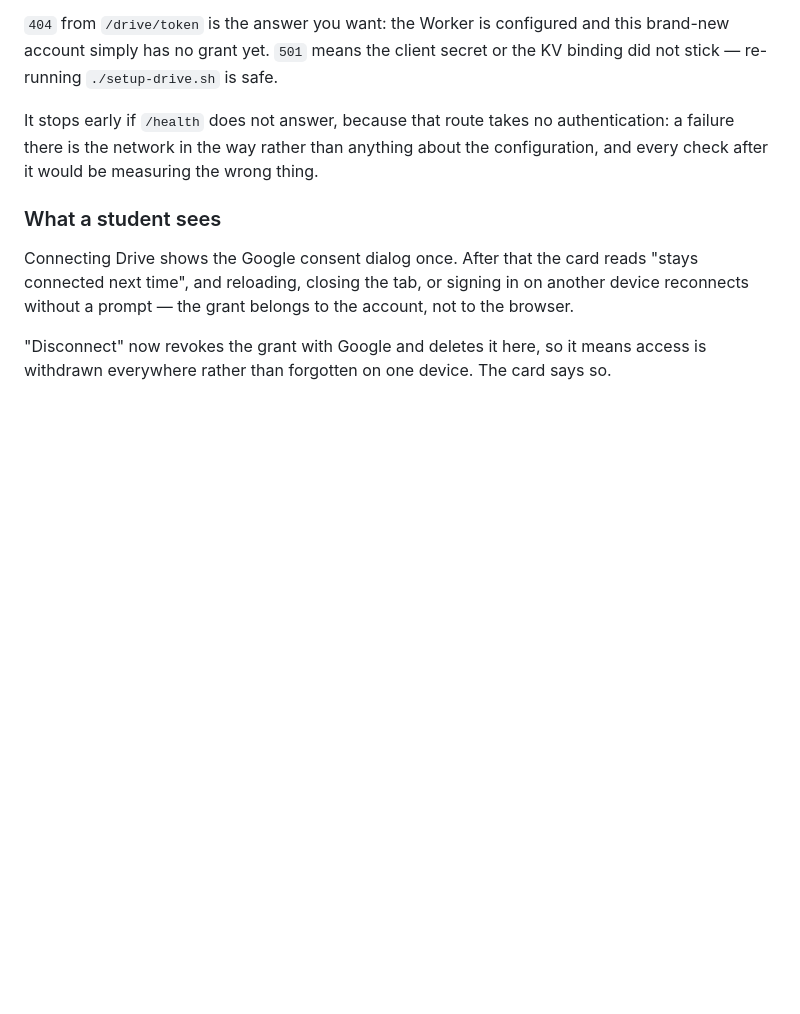
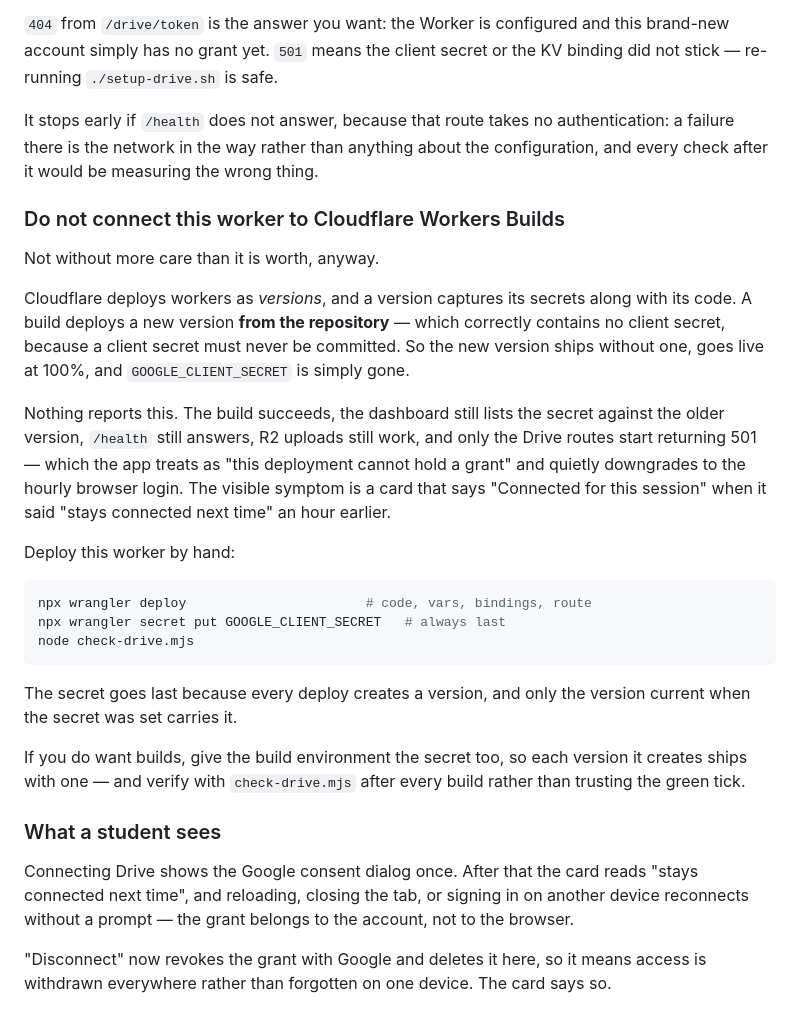
Before and after one commit to ninesunit/notomi, a Markdown page: worker/README.md, the part around the change. Rendered like a GitHub page; blank space fills up the shorter version.

Commit message:
Write down why builds and this worker's secret cannot coexist
Cloudflare deploys workers as versions, and a version captures its
secrets along with its code. A build deploys a version built from the
repository, which correctly holds no client secret — so the new version
ships without one and goes live, and the secret set against the previous
version is gone.

Nothing anywhere reports it. The build succeeds, the dashboard still
shows the secret, /health answers, R2 keeps working, and only the Drive
routes turn 501 — which the app reads as "this deployment cannot hold a
grant" and silently downgrades to the hourly login. The only visible
symptom is a card that read "stays connected next time" yesterday and
"Connected for this session" today.

Co-Authored-By: Claude Opus 5 <noreply@anthropic.com>
Claude-Session: https://claude.ai/code/session_01Mr1CuPV4dXoXXGch5NcFAT

````diff
--- a/worker/README.md
+++ b/worker/README.md
@@ -131,6 +131,38 @@ authentication: a failure there is the network in the way rather than anything
 about the configuration, and every check after it would be measuring the wrong
 thing.
 
+### Do not connect this worker to Cloudflare Workers Builds
+
+Not without more care than it is worth, anyway.
+
+Cloudflare deploys workers as *versions*, and a version captures its secrets
+along with its code. A build deploys a new version **from the repository** —
+which correctly contains no client secret, because a client secret must never
+be committed. So the new version ships without one, goes live at 100%, and
+`GOOGLE_CLIENT_SECRET` is simply gone.
+
+Nothing reports this. The build succeeds, the dashboard still lists the secret
+against the older version, `/health` still answers, R2 uploads still work, and
+only the Drive routes start returning 501 — which the app treats as "this
+deployment cannot hold a grant" and quietly downgrades to the hourly browser
+login. The visible symptom is a card that says "Connected for this session"
+when it said "stays connected next time" an hour earlier.
+
+Deploy this worker by hand:
+
+```bash
+npx wrangler deploy                       # code, vars, bindings, route
+npx wrangler secret put GOOGLE_CLIENT_SECRET   # always last
+node check-drive.mjs
+```
+
+The secret goes last because every deploy creates a version, and only the
+version current when the secret was set carries it.
+
+If you do want builds, give the build environment the secret too, so each
+version it creates ships with one — and verify with `check-drive.mjs` after
+every build rather than trusting the green tick.
+
 ### What a student sees
 
 Connecting Drive shows the Google consent dialog once. After that the card
````
